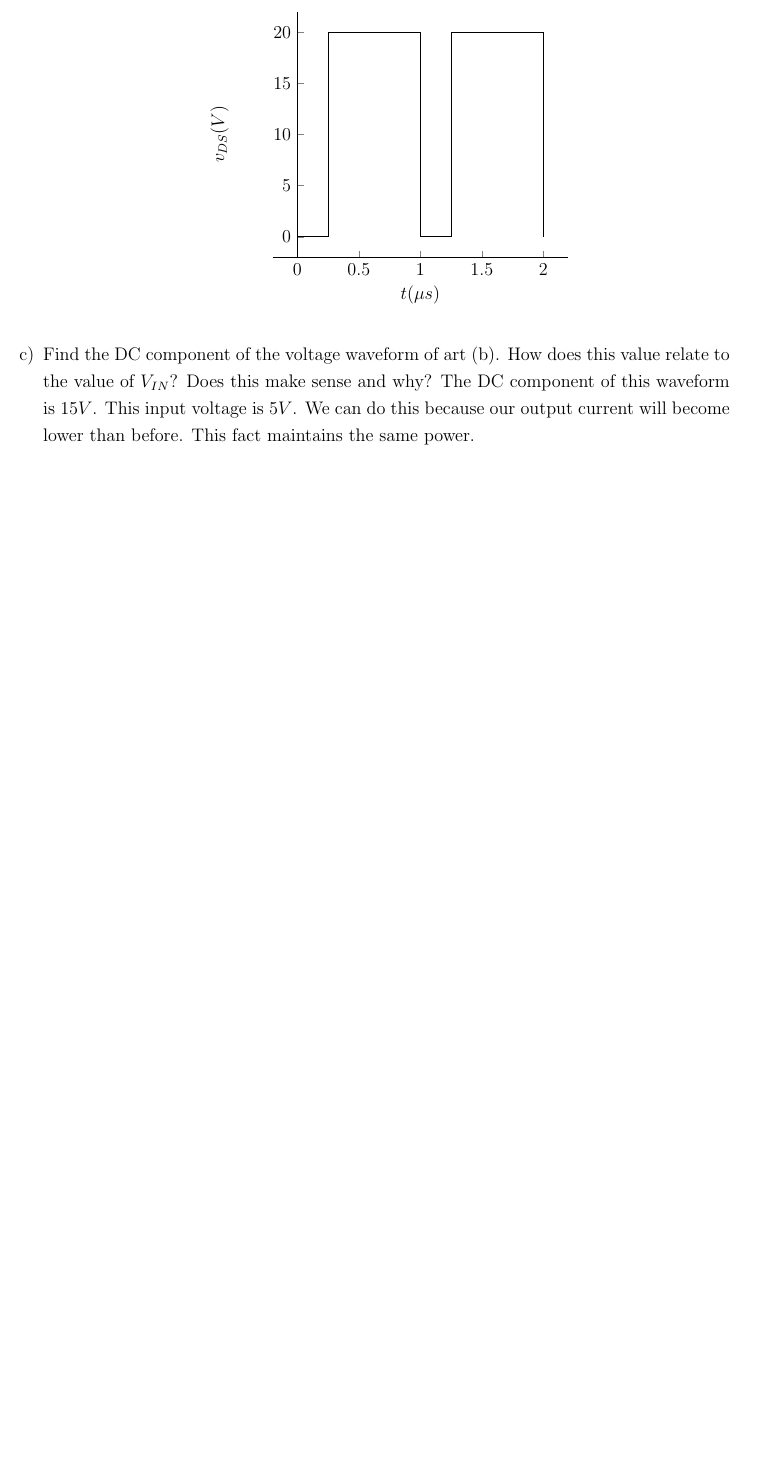
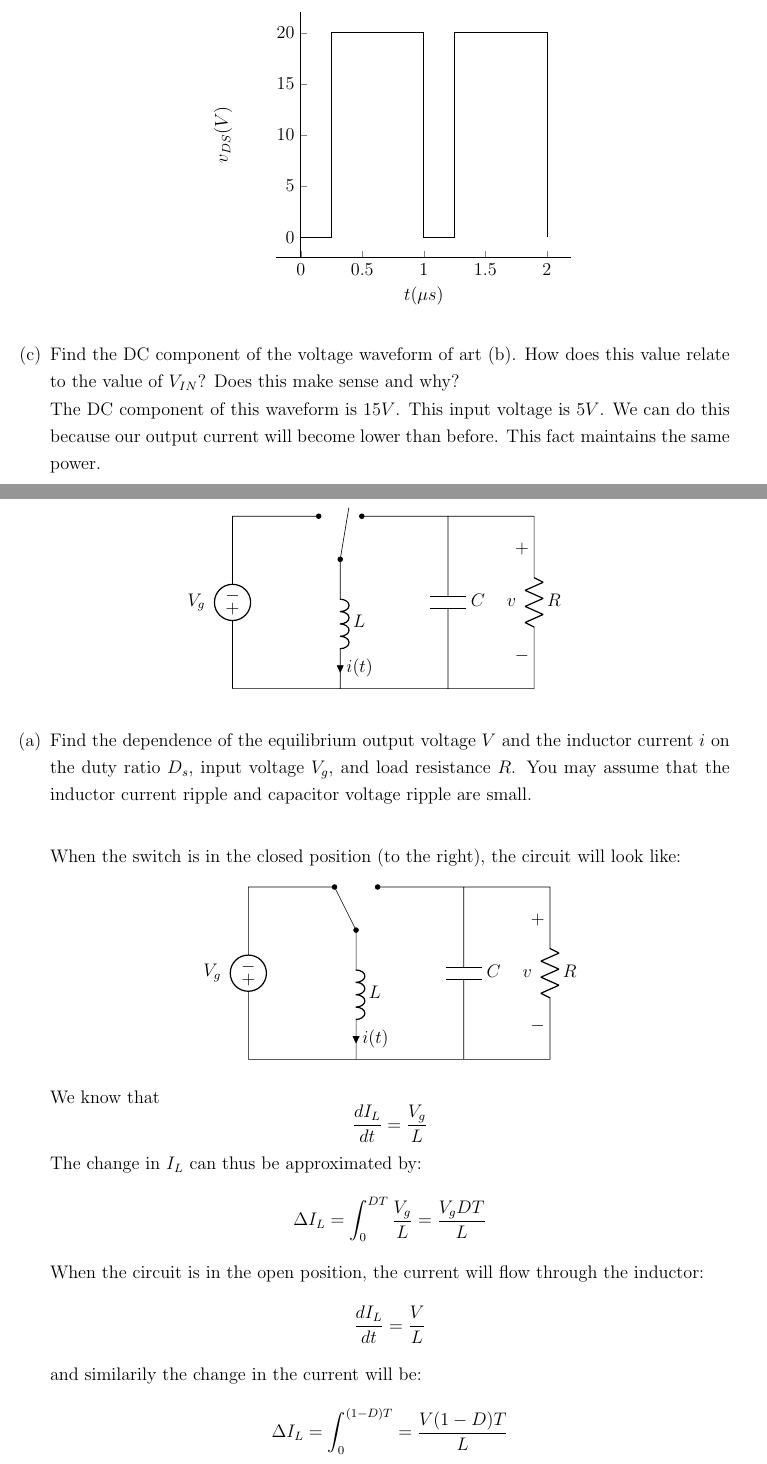
Before and after one commit to coghex/ecen4797, a LaTeX problem sheet (hw/hw1.tex): part of the page before the commit and two parts of pages 1 and 2 of 4 after it, the two joined at a grey line, cut so that both start at the same text, the shorter picture padded with empty space. Compiled offline with pdfLaTeX.

Commit message:
made some work on the second problem

```diff
--- a/hw/hw1.tex
+++ b/hw/hw1.tex
@@ -126,8 +128,59 @@
     \end{tikzpicture}
   \end{center}
 \item{Find the DC component of the voltage waveform of art (b). How does this value relate
-    to the value of $V_{IN}$?  Does this make sense and why?}
+    to the value of $V_{IN}$?  Does this make sense and why?}\\
     The DC component of this waveform is $15V$.  This input voltage is $5V$.  We can do this
     because our output current will become lower than before.  This fact maintains the same
     power.
 \end{enumerate}
+\newpage
+
+\textbf{1.2:}
+\begin{center}
+  \begin{circuitikz}[american]
+ \draw
+ (0,0) to [V,v=$V_g$] (0, 4) {}
+   to [short, -*] (2, 4) {}
+ (3, 4) to [short, *-] (7, 4) {}
+   to [R=$R$, v=$v$] (7, 0) {}
+   to [short] (0, 0) {}
+ (5, 4) to [C=$C$] (5, 0) {}
+ (2.5, 3) to [L=$L$, i=$i(t)$, *-] (2.5, 0) {}
+ (2.5, 3) to [short] (2.7, 4.2) {}
+;\end{circuitikz}
+\end{center}
+\begin{enumerate}[(a)]
+  \item{Find the dependence of the equilibrium output voltage $V$ and the inductor
+    current $i$ on the duty ratio $D_s$, input voltage $V_g$, and load resistance
+    $R$. You may assume that the inductor current ripple and capacitor voltage
+    ripple are small.}\\
+
+    When the switch is in the closed position (to the right), the circuit will look like:
+    \begin{center}
+    \begin{circuitikz}[american]
+     \draw
+     (0,0) to [V,v=$V_g$] (0, 4) {}
+       to [short, -*] (2, 4) {}
+     (3, 4) to [short, *-] (7, 4) {}
+       to [R=$R$, v=$v$] (7, 0) {}
+       to [short] (0, 0) {}
+     (5, 4) to [C=$C$] (5, 0) {}
+     (2.5, 3) to [L=$L$, i=$i(t)$, *-] (2.5, 0) {}
+     (2.5, 3) to [short] (2, 4) {}
+    ;\end{circuitikz}
+    \end{center}
+    We know that
+    \[
+      \frac{dI_L}{dt} = \frac{V_g}{L}
+    \]
+    The change in $I_L$ can thus be approximated by:
+    \[
+      \Delta I_L = \int_0^{DT}\frac{V_g}{L} = \frac{V_g DT}{L}
+    \]
+    When the circuit is in the open position, the current will flow through the inductor:
+    \[
+      \frac{dI_L}{dt} = \frac{V}{L}
+    \]
+    and similarily the change in the current will be:
+    \[
+      \Delta I_L = \int_0^{(1-D)T} = \frac{V(1-D)T}{L}
```
Also changed, not shown: hw/hw1.pdf, hw/hw1.tex (62 more changed lines).
